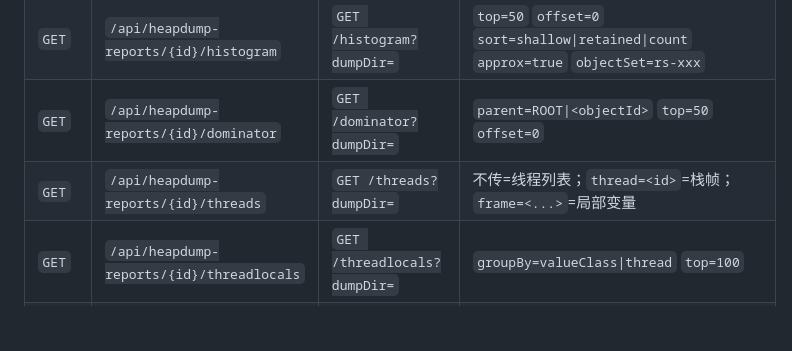
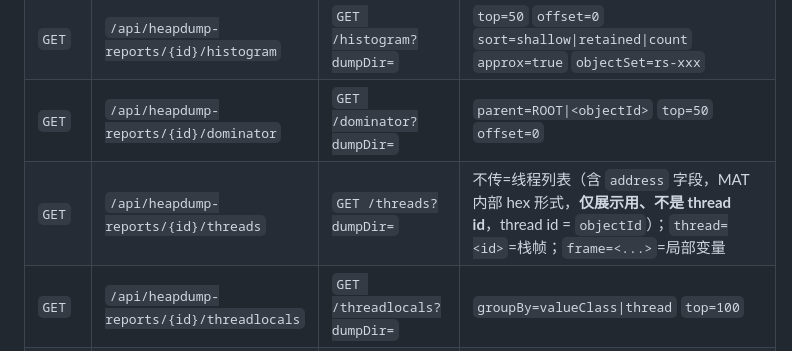
Before and after one commit to kengrary/web_mat_project, a Markdown page: IMPLEMENTATION_GUIDE.md, the part around the change. GitHub-like rendering; blank space fills up the shorter version.

Commit message:
docs: clarify /threads address field is not the thread id

```diff
--- a/IMPLEMENTATION_GUIDE.md
+++ b/IMPLEMENTATION_GUIDE.md
@@ -144,7 +144,7 @@ Python 鉴权后透传到 `MAT_QUERY_SERVICE_URL`。前端**不持有 dumpDir**
 | `GET` | `/api/heapdump-reports/{id}/overview` | `GET /overview?dumpDir=` | `full=true`（含 Heap Dump Info + System Properties） |
 | `GET` | `/api/heapdump-reports/{id}/histogram` | `GET /histogram?dumpDir=` | `top=50` `offset=0` `sort=shallow\|retained\|count` `approx=true` `objectSet=rs-xxx` |
 | `GET` | `/api/heapdump-reports/{id}/dominator` | `GET /dominator?dumpDir=` | `parent=ROOT\|<objectId>` `top=50` `offset=0` |
-| `GET` | `/api/heapdump-reports/{id}/threads` | `GET /threads?dumpDir=` | 不传=线程列表；`thread=<id>`=栈帧；`frame=<...>`=局部变量 |
+| `GET` | `/api/heapdump-reports/{id}/threads` | `GET /threads?dumpDir=` | 不传=线程列表（含 `address` 字段，MAT 内部 hex 形式，**仅展示用、不是 thread id**，thread id = `objectId`）；`thread=<id>`=栈帧；`frame=<...>`=局部变量 |
 | `GET` | `/api/heapdump-reports/{id}/threadlocals` | `GET /threadlocals?dumpDir=` | `groupBy=valueClass\|thread` `top=100` |
 | `POST` | `/api/heapdump-reports/{id}/oql` | `POST /oql?dumpDir=` | body `{"q":"...","limit":200,"offset":0}`；query `view=list\|histogram` `sort=...` |
 | `GET` | `/api/heapdump-reports/{id}/object` | `GET /object?dumpDir=` | `id=<objectId>`（**Inspector 唯一数据源**：字段+静态字段+出/入引用+GC root+值） |
```
